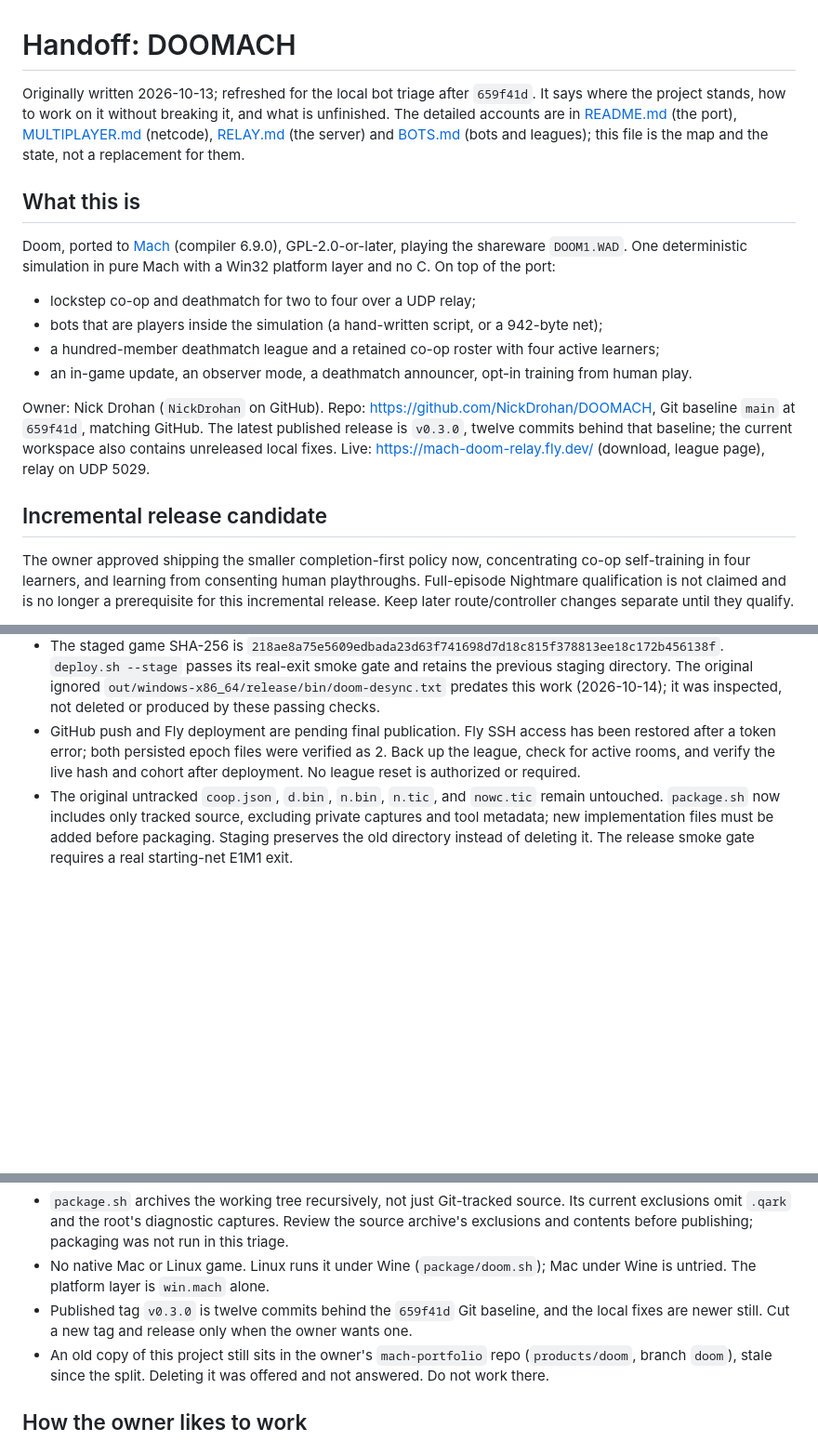
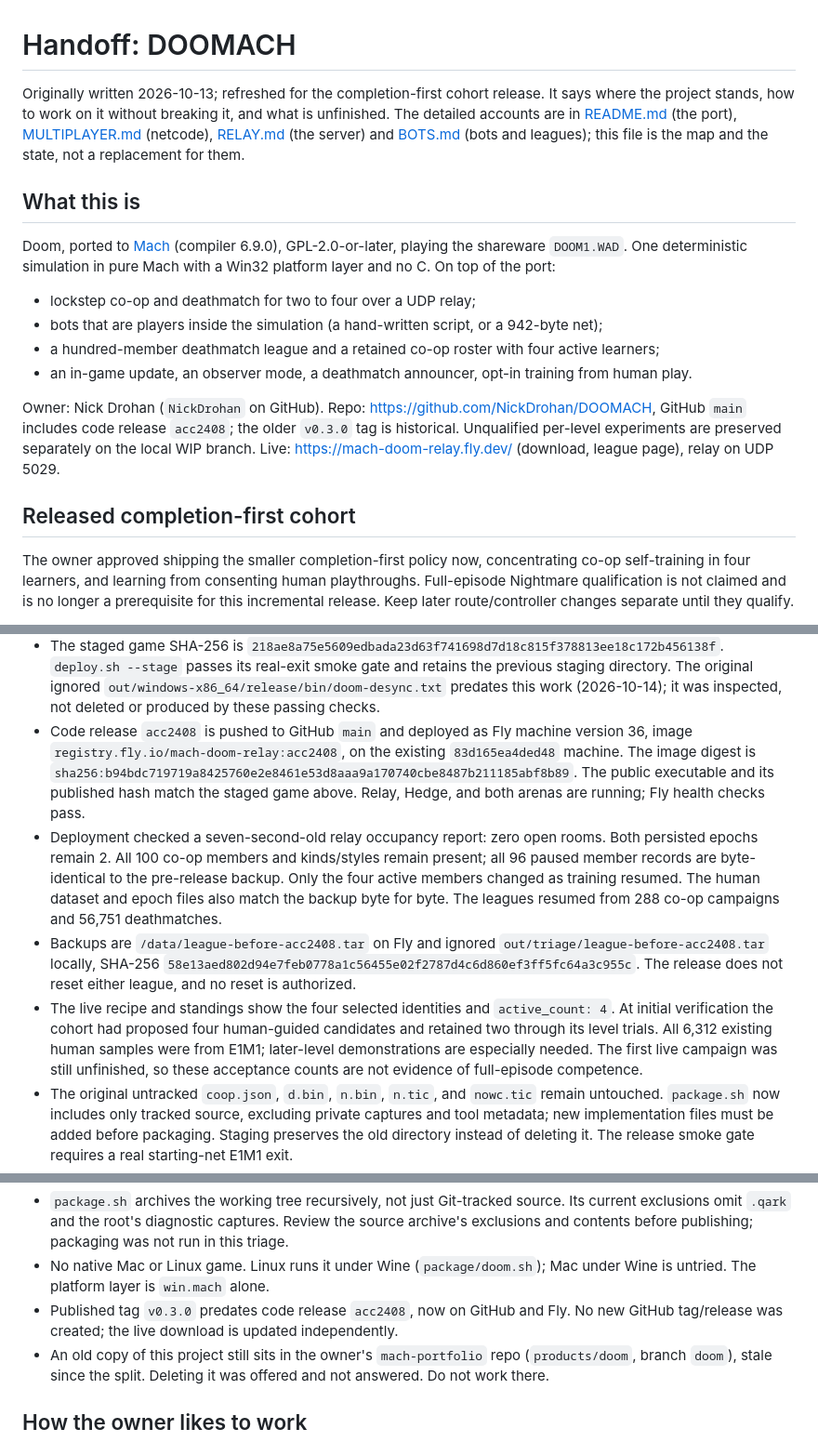
Before and after one commit to NickDrohan/DOOMACH, a Markdown page: HANDOFF.md, 3 parts joined by grey strips. Shown at 93% size. Drawn GitHub-style; blank space fills up the shorter version.

Commit message:
Record the verified cohort rollout and preserved league state
Generated with [Devin](https://devin.ai)

Co-Authored-By: Devin <158243242+devin-ai-integration[bot]@users.noreply.github.com>

```diff
--- a/HANDOFF.md
+++ b/HANDOFF.md
@@ -1,6 +1,6 @@
 # Handoff: DOOMACH
 
-Originally written 2026-10-13; refreshed for the local bot triage after `659f41d`.
+Originally written 2026-10-13; refreshed for the completion-first cohort release.
 It says where the project stands, how to work on it without breaking it, and what is unfinished. The detailed accounts are in
 [README.md](README.md) (the port), [MULTIPLAYER.md](MULTIPLAYER.md) (netcode),
 [RELAY.md](RELAY.md) (the server) and [BOTS.md](BOTS.md) (bots and leagues); this file is the
@@ -18,11 +18,11 @@ platform layer and no C. On top of the port:
 - an in-game update, an observer mode, a deathmatch announcer, opt-in training from human play.
 
 Owner: Nick Drohan (`NickDrohan` on GitHub). Repo: <https://github.com/NickDrohan/DOOMACH>,
-Git baseline `main` at `659f41d`, matching GitHub. The latest published release is `v0.3.0`,
-twelve commits behind that baseline; the current workspace also contains unreleased local fixes.
+GitHub `main` includes code release `acc2408`; the older `v0.3.0` tag is historical.
+Unqualified per-level experiments are preserved separately on the local WIP branch.
 Live: <https://mach-doom-relay.fly.dev/> (download, league page), relay on UDP 5029.
 
-## Incremental release candidate
+## Released completion-first cohort
 
 The owner approved shipping the smaller completion-first policy now, concentrating co-op
 self-training in four learners, and learning from consenting human playthroughs. Full-episode
@@ -58,10 +58,25 @@ release. Keep later route/controller changes separate until they qualify.
   `deploy.sh --stage` passes its real-exit smoke gate and retains the previous staging directory.
   The original ignored `out/windows-x86_64/release/bin/doom-desync.txt` predates this work
   (2026-10-14); it was inspected, not deleted or produced by these passing checks.
-- GitHub push and Fly deployment are pending final publication. Fly SSH access has been
-  restored after a token error; both persisted epoch files were verified as 2. Back up the
-  league, check for active rooms, and verify the live hash and cohort after deployment.
-  No league reset is authorized or required.
+- Code release `acc2408` is pushed to GitHub `main` and deployed as Fly machine version 36,
+  image `registry.fly.io/mach-doom-relay:acc2408`, on the existing `83d165ea4ded48` machine.
+  The image digest is `sha256:b94bdc719719a8425760e2e8461e53d8aaa9a170740cbe8487b211185abf8b89`.
+  The public executable and its published hash match the staged game above. Relay, Hedge,
+  and both arenas are running; Fly health checks pass.
+- Deployment checked a seven-second-old relay occupancy report: zero open rooms. Both
+  persisted epochs remain 2. All 100 co-op members and kinds/styles remain present; all 96
+  paused member records are byte-identical to the pre-release backup. Only the four active
+  members changed as training resumed. The human dataset and epoch files also match the
+  backup byte for byte. The leagues resumed from 288 co-op campaigns and 56,751 deathmatches.
+- Backups are `/data/league-before-acc2408.tar` on Fly and ignored
+  `out/triage/league-before-acc2408.tar` locally, SHA-256
+  `58e13aed802d94e7feb0778a1c56455e02f2787d4c6d860ef3ff5fc64a3c955c`.
+  The release does not reset either league, and no reset is authorized.
+- The live recipe and standings show the four selected identities and `active_count: 4`.
+  At initial verification the cohort had proposed four human-guided candidates and retained
+  two through its level trials. All 6,312 existing human samples were from E1M1; later-level
+  demonstrations are especially needed. The first live campaign was still unfinished, so
+  these acceptance counts are not evidence of full-episode competence.
 - The original untracked `coop.json`, `d.bin`, `n.bin`, `n.tic`, and `nowc.tic` remain untouched.
   `package.sh` now includes only tracked source, excluding private captures and tool metadata;
   new implementation files must be added before packaging. Staging preserves the old directory
@@ -333,8 +348,8 @@ Other:
   archive's exclusions and contents before publishing; packaging was not run in this triage.
 - No native Mac or Linux game. Linux runs it under Wine (`package/doom.sh`); Mac under Wine is
   untried. The platform layer is `win.mach` alone.
-- Published tag `v0.3.0` is twelve commits behind the `659f41d` Git baseline, and the local
-  fixes are newer still. Cut a new tag and release only when the owner wants one.
+- Published tag `v0.3.0` predates code release `acc2408`, now on GitHub and Fly. No new
+  GitHub tag/release was created; the live download is updated independently.
 - An old copy of this project still sits in the owner's `mach-portfolio` repo
   (`products/doom`, branch `doom`), stale since the split. Deleting it was offered and not
   answered. Do not work there.
```
